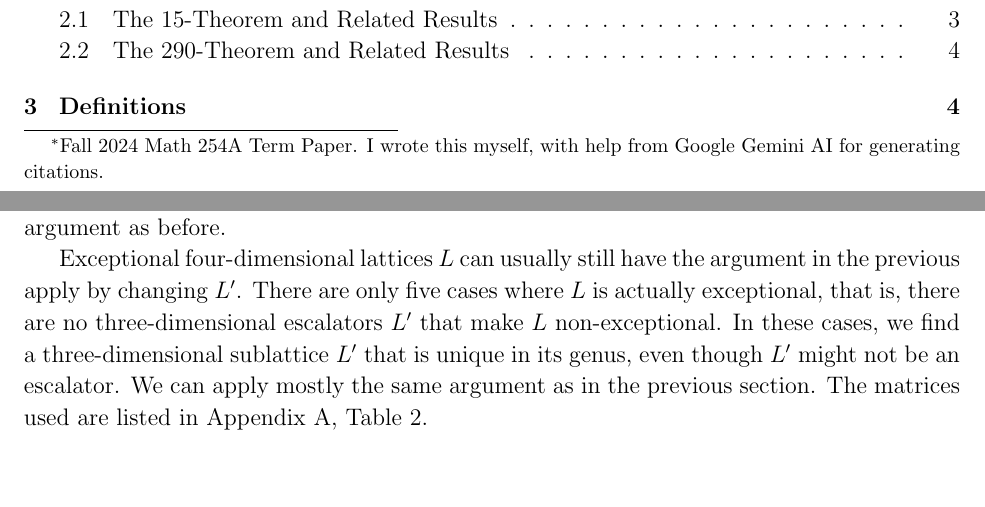
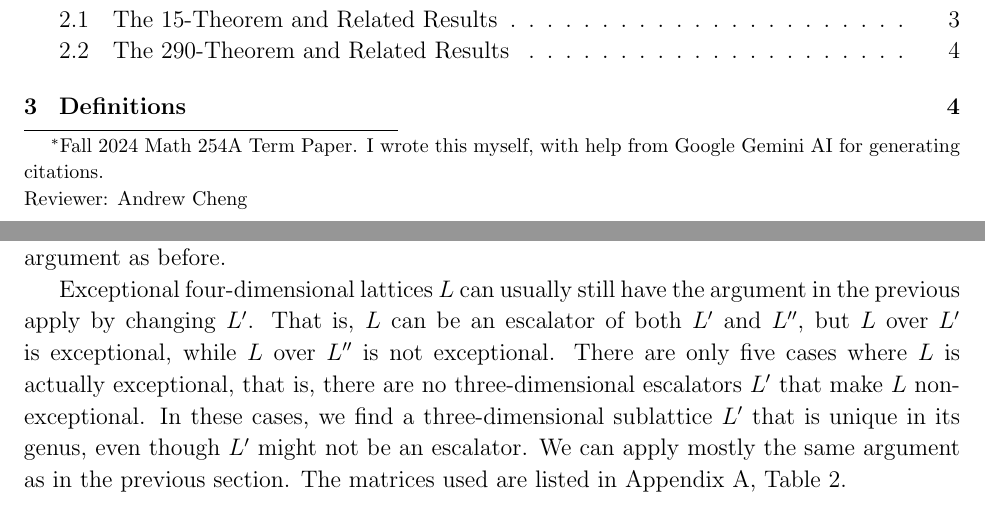
Before and after one commit to my-cen/math-254a-term-paper, a LaTeX paper (term_paper.tex): two parts of pages 1 and 7 of 15, joined at a grey line, cut so that both start at the same text, the shorter picture padded with empty space. Compiled offline with pdfLaTeX.

Commit message:
Fix ambiguity
Andrew recommended this
Closes #9

```diff
--- a/term_paper.tex
+++ b/term_paper.tex
@@ -42,7 +42,7 @@
 \renewcommand{\left}{\mathopen{}\mathclose\bgroup\originalleft}
 \renewcommand{\right}{\aftergroup\egroup\originalright}
 
-\title{15-Theorem and Its Generalizations: A Journey from Ramanujan to Conway and Bhargava\footnote{Fall 2024 Math 254A Term Paper. I wrote this myself, with help from Google Gemini AI for generating citations.}}
+\title{15-Theorem and Its Generalizations: A Journey from Ramanujan to Conway and Bhargava\footnote{Fall 2024 Math 254A Term Paper. I wrote this myself, with help from Google Gemini AI for generating citations. \\ Reviewer: Andrew Cheng}}
 \author{Mingyang Cen \\ Student ID: 3036462810 \\ Email address: \texttt{mcen@berkeley.edu}}
 
 \begin{document}
@@ -169,7 +169,7 @@ which is unique in its genus, and $L$ contains the two lattices
 \[L''_1 = \begin{bmatrix} 2 & -2 & 2 \\ -2 & 5 & 2 \\ 2 & 2 & 8 \end{bmatrix}, L''_2 = \begin{bmatrix} 3 & 0 & 0 \\ 0 & 5 & 4 \\ 0 & 4 & 5 \end{bmatrix}\]
 that together form a genus. The quadratic form $L'$ represents all numbers locally represented by $L'$ that are not congruent to $2, 3 \pmod 4$, and $L''_1, L''_2$ is the same except the condition is replaced with being congruent to $1 \pmod 3$. By the Chinese Remainder Theorem, this makes $L$ represent all numbers it locally represents that are not $7$ or $10 \pmod{12}$. This condition is nearly as good as being unique in a genus, so we may apply essentially the same argument as before.
 
-Exceptional four-dimensional lattices $L$ can usually still have the argument in the previous apply by changing $L'$. There are only five cases where $L$ is actually exceptional, that is, there are no three-dimensional escalators $L'$ that make $L$ non-exceptional. In these cases, we find a three-dimensional sublattice $L'$ that is unique in its genus, even though $L'$ might not be an escalator. We can apply mostly the same argument as in the previous section. The matrices used are listed in Appendix A, Table 2.
+Exceptional four-dimensional lattices $L$ can usually still have the argument in the previous apply by changing $L'$. That is, $L$ can be an escalator of both $L'$ and $L''$, but $L$ over $L'$ is exceptional, while $L$ over $L''$ is not exceptional. There are only five cases where $L$ is actually exceptional, that is, there are no three-dimensional escalators $L'$ that make $L$ non-exceptional. In these cases, we find a three-dimensional sublattice $L'$ that is unique in its genus, even though $L'$ might not be an escalator. We can apply mostly the same argument as in the previous section. The matrices used are listed in Appendix A, Table 2.
 
 \subsection{Escalators of Dimension 5}\label{section:5 dim escalators}
 The $6$ nonuniversal four-dimensional escalators are
```
